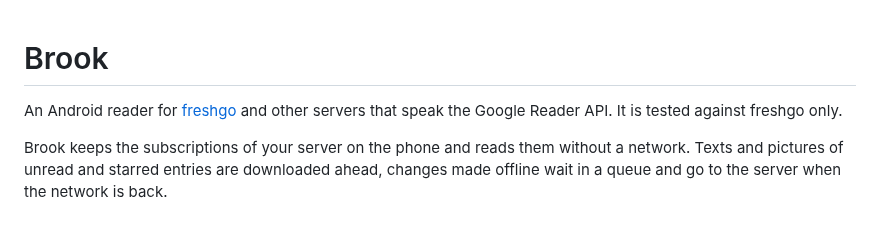
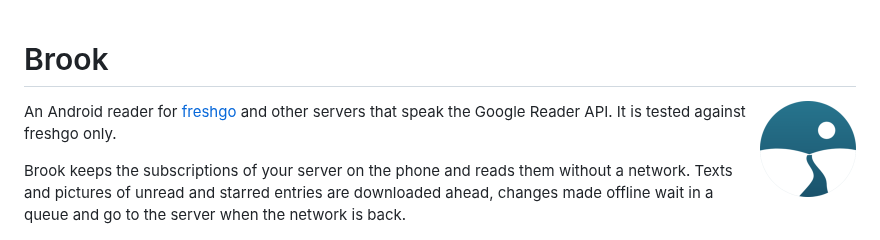
Before and after one commit to juev/brook, a Markdown page: README.md, the part around the change. Rendered like a GitHub page; pictures changed too: docs/icon.png (added).

Commit message:
docs: the icon in the README
Refs #10

```diff
--- a/README.md
+++ b/README.md
@@ -1,4 +1,6 @@
 # Brook
+
+<img src="docs/icon.png" width="96" align="right" alt="The icon of Brook: a brook winding between two hills toward the sun">
 
 An Android reader for [freshgo](https://github.com/juev/freshgo) and other servers that speak the Google Reader API. It is tested against freshgo only.
 
```
